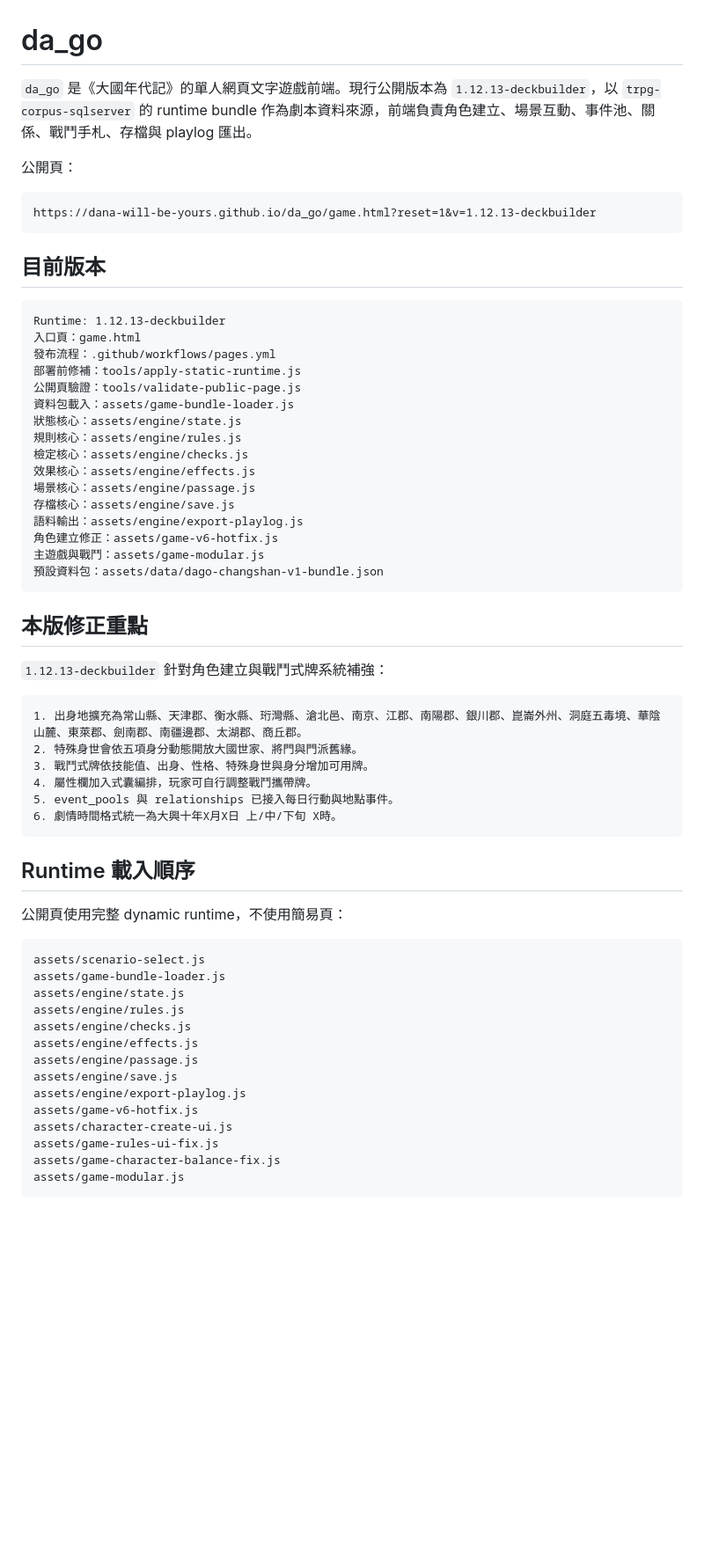
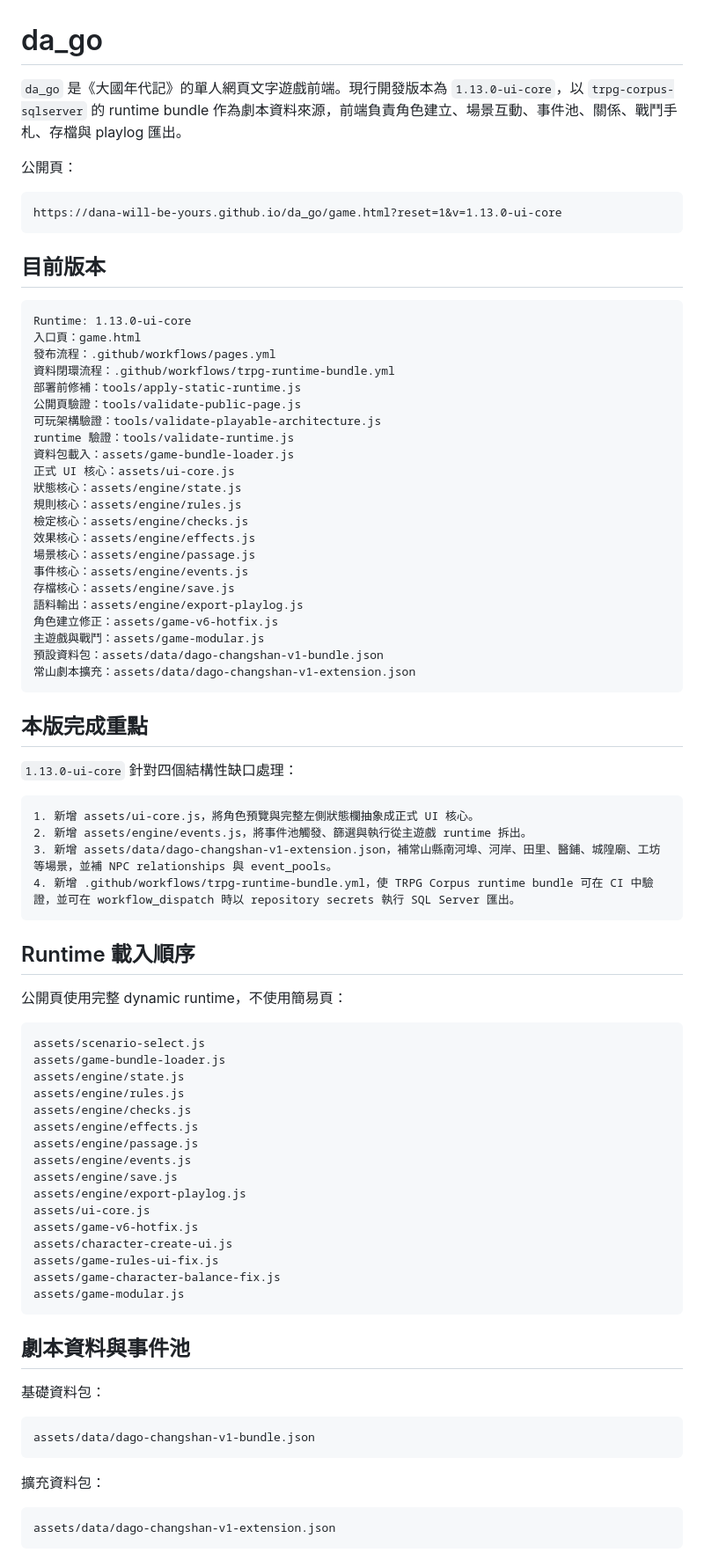
Before and after one commit to dana-will-be-yours/da_go, a Markdown page: README.md, the part around one of its changes. Shown at 88% size. GitHub-like rendering; blank space fills up the shorter version.

Commit message:
Document 1.13 modular UI events and bundle sync

````diff
--- a/README.md
+++ b/README.md
@@ -1,45 +1,49 @@
 # da_go
 
-`da_go` 是《大國年代記》的單人網頁文字遊戲前端。現行公開版本為 `1.12.13-deckbuilder`，以 `trpg-corpus-sqlserver` 的 runtime bundle 作為劇本資料來源，前端負責角色建立、場景互動、事件池、關係、戰鬥手札、存檔與 playlog 匯出。
+`da_go` 是《大國年代記》的單人網頁文字遊戲前端。現行開發版本為 `1.13.0-ui-core`，以 `trpg-corpus-sqlserver` 的 runtime bundle 作為劇本資料來源，前端負責角色建立、場景互動、事件池、關係、戰鬥手札、存檔與 playlog 匯出。
 
 公開頁：
 
 ```text
-https://dana-will-be-yours.github.io/da_go/game.html?reset=1&v=1.12.13-deckbuilder
+https://dana-will-be-yours.github.io/da_go/game.html?reset=1&v=1.13.0-ui-core
 ```
 
 ## 目前版本
 
 ```text
-Runtime: 1.12.13-deckbuilder
+Runtime: 1.13.0-ui-core
 入口頁：game.html
 發布流程：.github/workflows/pages.yml
+資料閉環流程：.github/workflows/trpg-runtime-bundle.yml
 部署前修補：tools/apply-static-runtime.js
 公開頁驗證：tools/validate-public-page.js
+可玩架構驗證：tools/validate-playable-architecture.js
+runtime 驗證：tools/validate-runtime.js
 資料包載入：assets/game-bundle-loader.js
+正式 UI 核心：assets/ui-core.js
 狀態核心：assets/engine/state.js
 規則核心：assets/engine/rules.js
 檢定核心：assets/engine/checks.js
 效果核心：assets/engine/effects.js
 場景核心：assets/engine/passage.js
+事件核心：assets/engine/events.js
 存檔核心：assets/engine/save.js
 語料輸出：assets/engine/export-playlog.js
 角色建立修正：assets/game-v6-hotfix.js
 主遊戲與戰鬥：assets/game-modular.js
 預設資料包：assets/data/dago-changshan-v1-bundle.json
+常山劇本擴充：assets/data/dago-changshan-v1-extension.json
 ```
 
-## 本版修正重點
+## 本版完成重點
 
-`1.12.13-deckbuilder` 針對角色建立與戰鬥式牌系統補強：
+`1.13.0-ui-core` 針對四個結構性缺口處理：
 
 ```text
-1. 出身地擴充為常山縣、天津郡、衡水縣、珩灣縣、滄北邑、南京、江郡、南陽郡、銀川郡、崑崙外州、洞庭五毒境、華陰山麓、東萊郡、劍南郡、南疆邊郡、太湖郡、商丘郡。
-2. 特殊身世會依五項身分動態開放大國世家、將門與門派舊緣。
-3. 戰鬥式牌依技能值、出身、性格、特殊身世與身分增加可用牌。
-4. 屬性欄加入式囊編排，玩家可自行調整戰鬥攜帶牌。
-5. event_pools 與 relationships 已接入每日行動與地點事件。
-6. 劇情時間格式統一為大興十年X月X日 上/中/下旬 X時。
+1. 新增 assets/ui-core.js，將角色預覽與完整左側狀態欄抽象成正式 UI 核心。
+2. 新增 assets/engine/events.js，將事件池觸發、篩選與執行從主遊戲 runtime 拆出。
+3. 新增 assets/data/dago-changshan-v1-extension.json，補常山縣南河埠、河岸、田里、醫鋪、城隍廟、工坊等場景，並補 NPC relationships 與 event_pools。
+4. 新增 .github/workflows/trpg-runtime-bundle.yml，使 TRPG Corpus runtime bundle 可在 CI 中驗證，並可在 workflow_dispatch 時以 repository secrets 執行 SQL Server 匯出。
 ```
 
 ## Runtime 載入順序
@@ -54,10 +58,28 @@ assets/engine/rules.js
 assets/engine/checks.js
 assets/engine/effects.js
 assets/engine/passage.js
+assets/engine/events.js
 assets/engine/save.js
 assets/engine/export-playlog.js
+assets/ui-core.js
 assets/game-v6-hotfix.js
 assets/character-create-ui.js
 assets/game-rules-ui-fix.js
 assets/game-character-balance-fix.js
 assets/game-modular.js
+```
+
+## 劇本資料與事件池
+
+基礎資料包：
+
+```text
+assets/data/dago-changshan-v1-bundle.json
+```
+
+擴充資料包：
+
+```text
+assets/data/dago-changshan-v1-extension.json
+```
+
````
Also changed, not shown: other parts of README.md (+21 -8 lines).
